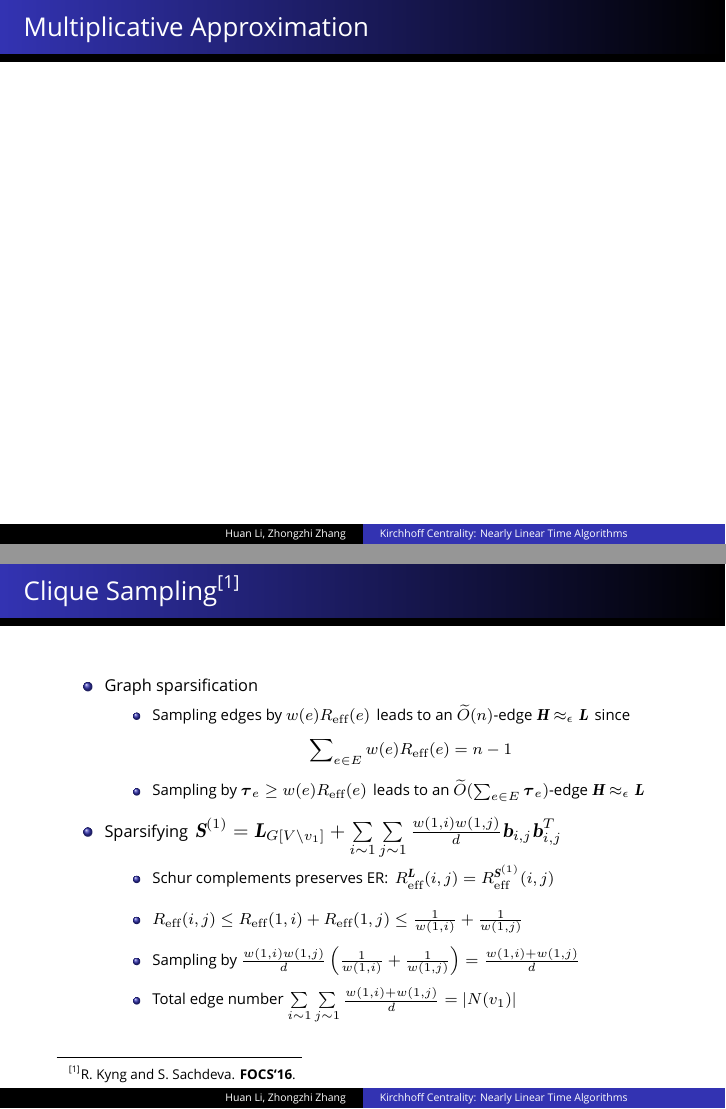
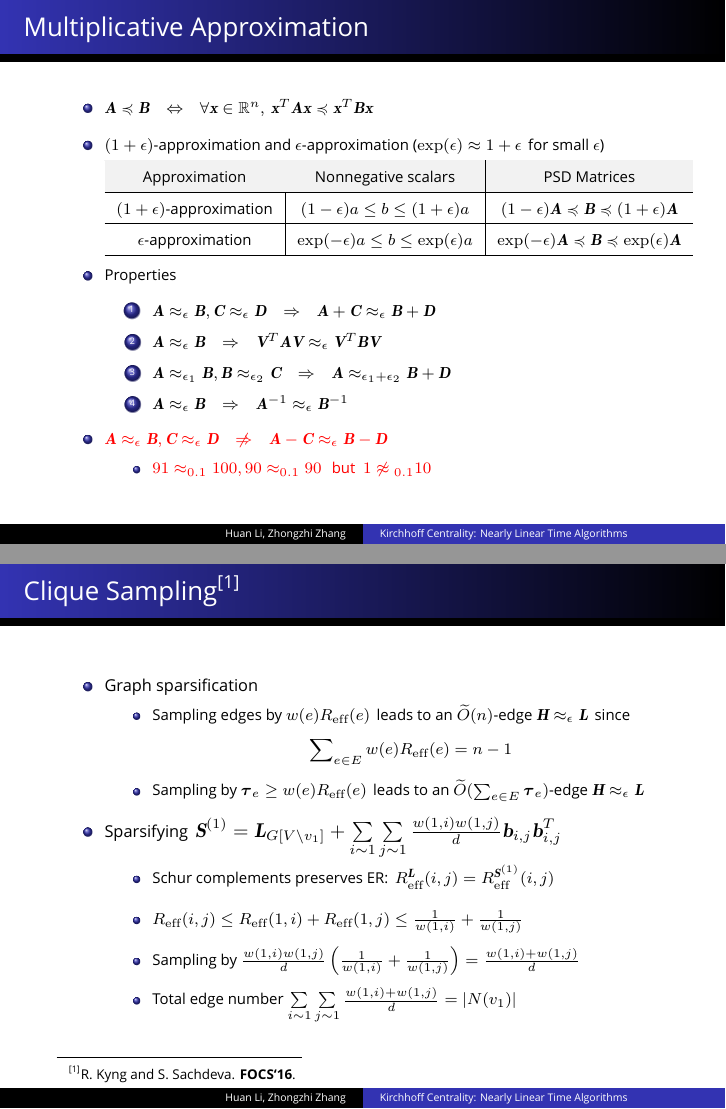
Before and after one commit to HuanSGT/Kirchhoff-slides, LaTeX slides (kirchhoff.tex): pages 16 and 17 of 43, joined at a grey line. Compiled offline with XeLaTeX; a missing font is replaced by an installed copy or a similar font.

Commit message:
added approx

```diff
--- a/kirchhoff.tex
+++ b/kirchhoff.tex
@@ -22,6 +22,7 @@
 \usepackage{dsfont}
 \usepackage{xeCJK}
 \usepackage[backend=biber]{biblatex}
+\usepackage{centernot}
 
 %\setbeamertemplate{footline}{}
 \setbeamertemplate{headline}{}
@@ -832,6 +833,52 @@
 
 \frame{
 	\frametitle{Multiplicative Approximation}
+	\begin{itemize}
+		\footnotesize
+		\item \scriptsize$\AA \pleq \BB \quad\Leftrightarrow\quad \forall \xx\in\mathbb{R}^n,\ \xx^T\AA\xx \pleq \xx^T\BB\xx$\footnotesize\
+		\item \scriptsize$(1+\eps)$\footnotesize-approximation and \scriptsize$\eps$\footnotesize-approximation
+			(\scriptsize$\exp(\eps) \approx 1 + \eps$\footnotesize\ \,for small \scriptsize$\eps$\footnotesize)
+		\vspace{-15pt}
+		\begin{table}
+			\centering
+			\begin{tabular}{c|c|c}
+				\hline
+				\rowcolor{Gray}
+				Approximation & Nonnegative scalars & PSD Matrices \\
+				\hline
+				\scriptsize$(1+\eps)$\footnotesize-approximation &
+				\scriptsize$(1-\eps)a \leq b \leq (1 + \eps)a$\footnotesize
+					&
+				\scriptsize$(1-\eps)\AA \pleq \BB \pleq (1 + \eps)\AA$\footnotesize\\
+				\hline
+				\scriptsize$\eps$\footnotesize-approximation &
+				\scriptsize$\exp(-\eps) a \leq b \leq \exp(\eps) a$\footnotesize
+					&
+				\scriptsize$\exp(-\eps) \AA \pleq \BB \pleq \exp(\eps) \AA$\footnotesize \\
+				\hline
+			\end{tabular}
+		\end{table}
+		\item Properties
+			\begin{enumerate}
+				\item \scriptsize$\AA\approx_\eps \BB, \CC\approx_\eps \DD \quad \Rightarrow \quad
+					\AA + \CC \approx_\eps \BB + \DD$\footnotesize
+				\item \scriptsize$\AA\approx_\eps \BB \quad \Rightarrow \quad
+					\VV^T\AA\VV \approx_\eps \VV^T\BB\VV$\footnotesize
+				\item \scriptsize$\AA\approx_{\eps_1} \BB, \BB\approx_{\eps_2} \CC \quad \Rightarrow \quad
+				\AA \approx_{\eps_1 + \eps_2} \BB + \DD$\footnotesize
+				\item \scriptsize$\AA\approx_\eps \BB \quad \Rightarrow \quad
+					\AA^{-1} \approx_\eps \BB^{-1}$\footnotesize
+			\end{enumerate}
+			\vspace{-5pt}
+		\item {\color{red} \scriptsize$\AA\approx_\eps \BB, \CC\approx_\eps \DD \quad \centernot\Rightarrow \quad
+					\AA - \CC \approx_\eps \BB - \DD$\footnotesize }
+			\vspace{-5pt}
+			\begin{itemize}
+				\item {\color{red} \scriptsize$91\approx_{0.1} 100, 90\approx_{0.1} 90$\footnotesize\ \,
+					but
+					\ \scriptsize$1 \centernot\approx_{0.1} 10$\footnotesize }
+			\end{itemize}
+	\end{itemize}
 }
 
 \frame{
```
